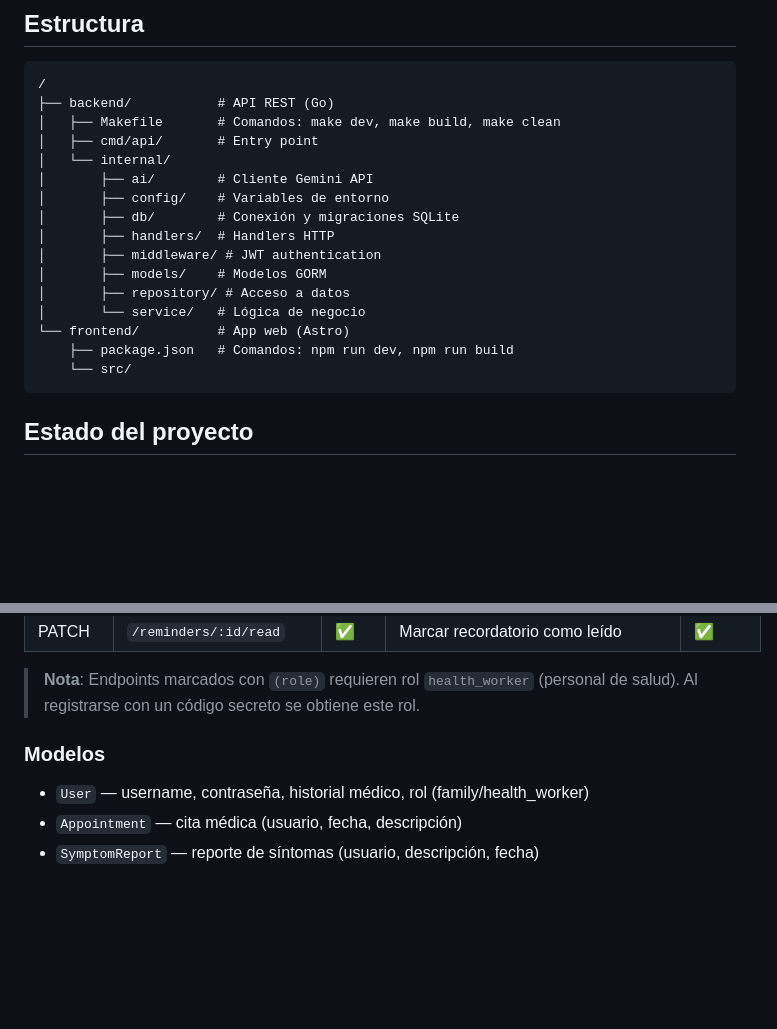
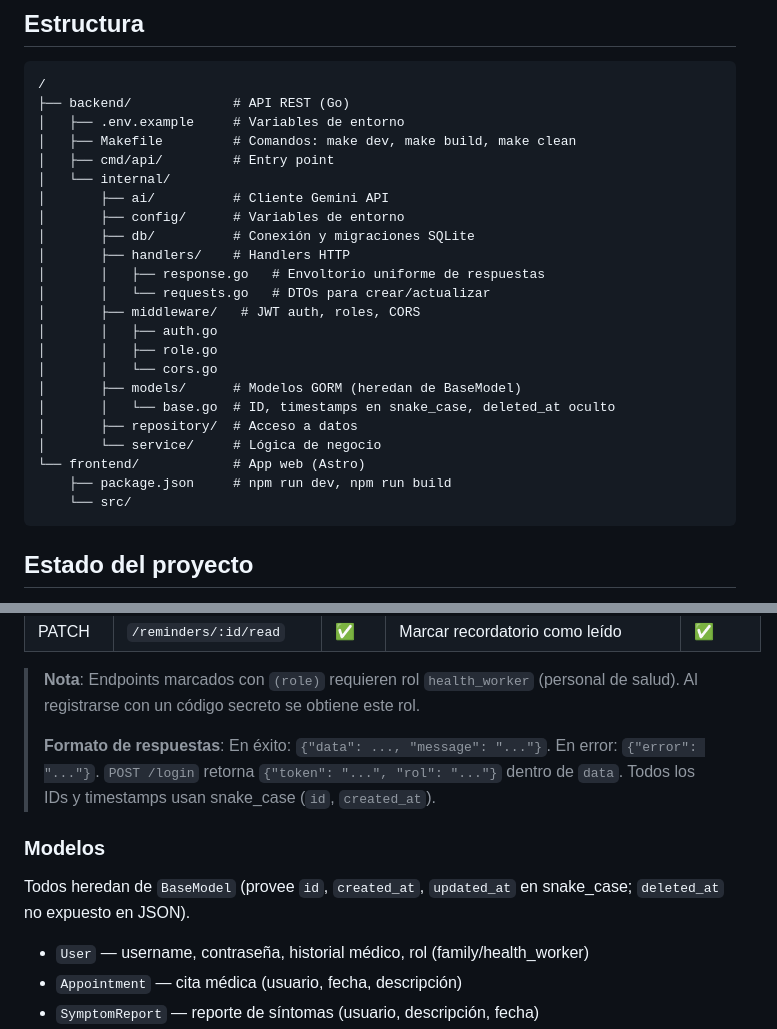
Before and after one commit to fn-cafeina/pulso, a Markdown page: README.md, 2 parts joined by grey strips. GitHub-like rendering; blank space fills up the shorter version.

Commit message:
docs(readme): sync API response format and new files

````diff
--- a/README.md
+++ b/README.md
@@ -32,20 +32,27 @@ Las familias nicaragüenses enfrentan dificultades para identificar oportunament
 
 ```
 /
-├── backend/           # API REST (Go)
-│   ├── Makefile       # Comandos: make dev, make build, make clean
-│   ├── cmd/api/       # Entry point
+├── backend/             # API REST (Go)
+│   ├── .env.example     # Variables de entorno
+│   ├── Makefile         # Comandos: make dev, make build, make clean
+│   ├── cmd/api/         # Entry point
 │   └── internal/
-│       ├── ai/        # Cliente Gemini API
-│       ├── config/    # Variables de entorno
-│       ├── db/        # Conexión y migraciones SQLite
-│       ├── handlers/  # Handlers HTTP
-│       ├── middleware/ # JWT authentication
-│       ├── models/    # Modelos GORM
-│       ├── repository/ # Acceso a datos
-│       └── service/   # Lógica de negocio
-└── frontend/          # App web (Astro)
-    ├── package.json   # Comandos: npm run dev, npm run build
+│       ├── ai/          # Cliente Gemini API
+│       ├── config/      # Variables de entorno
+│       ├── db/          # Conexión y migraciones SQLite
+│       ├── handlers/    # Handlers HTTP
+│       │   ├── response.go   # Envoltorio uniforme de respuestas
+│       │   └── requests.go   # DTOs para crear/actualizar
+│       ├── middleware/   # JWT auth, roles, CORS
+│       │   ├── auth.go
+│       │   ├── role.go
+│       │   └── cors.go
+│       ├── models/      # Modelos GORM (heredan de BaseModel)
+│       │   └── base.go  # ID, timestamps en snake_case, deleted_at oculto
+│       ├── repository/  # Acceso a datos
+│       └── service/     # Lógica de negocio
+└── frontend/            # App web (Astro)
+    ├── package.json     # npm run dev, npm run build
     └── src/
 ```
 
@@ -89,8 +96,12 @@ Backend funcional con API REST autenticada:
 | PATCH | `/reminders/:id/read` | ✅ | Marcar recordatorio como leído | ✅ |
 
 > **Nota**: Endpoints marcados con `(role)` requieren rol `health_worker` (personal de salud). Al registrarse con un código secreto se obtiene este rol.
+>
+> **Formato de respuestas**: En éxito: `{"data": ..., "message": "..."}`. En error: `{"error": "..."}`. `POST /login` retorna `{"token": "...", "rol": "..."}` dentro de `data`. Todos los IDs y timestamps usan snake_case (`id`, `created_at`).
 
 ### Modelos
+
+Todos heredan de `BaseModel` (provee `id`, `created_at`, `updated_at` en snake_case; `deleted_at` no expuesto en JSON).
 
 - `User` — username, contraseña, historial médico, rol (family/health_worker)
 - `Appointment` — cita médica (usuario, fecha, descripción)
````
